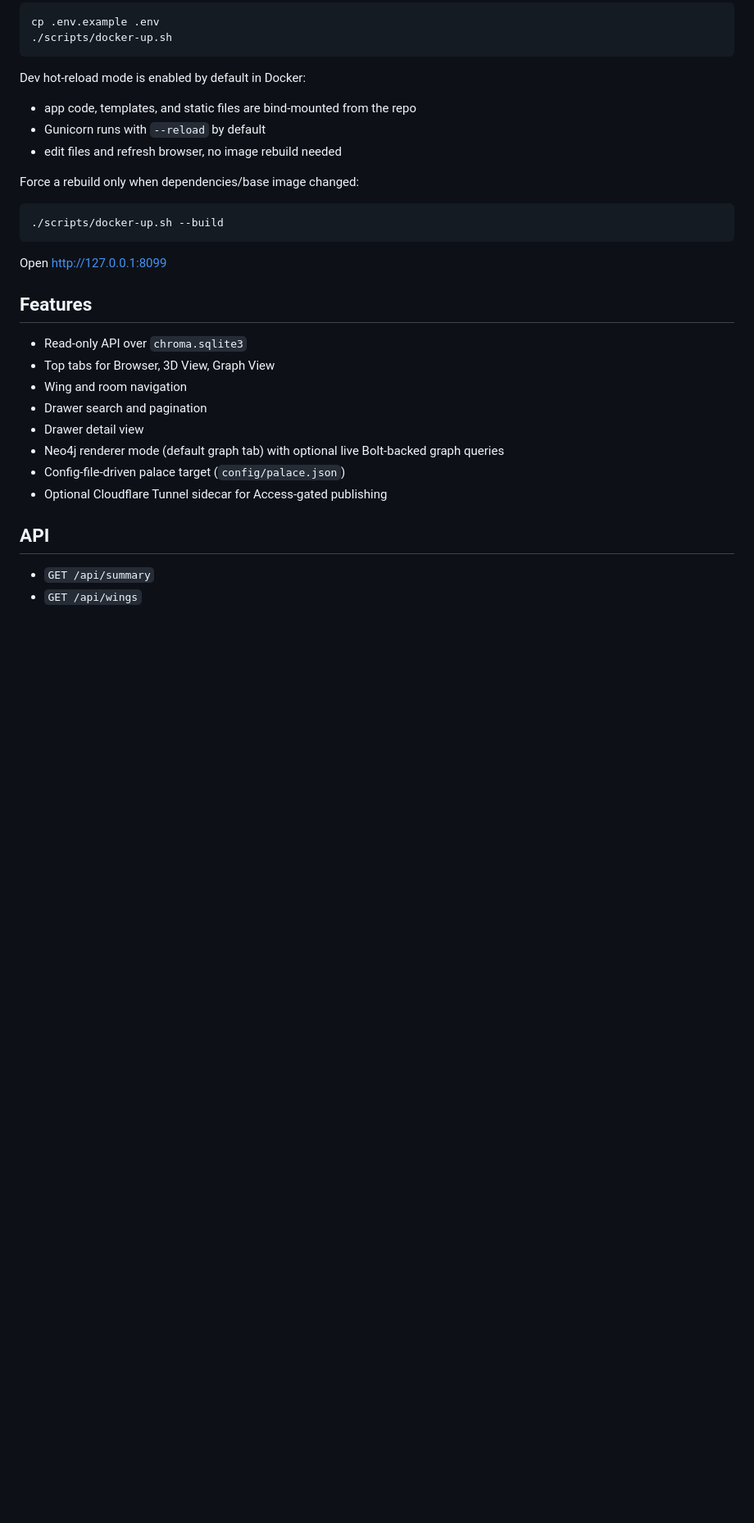
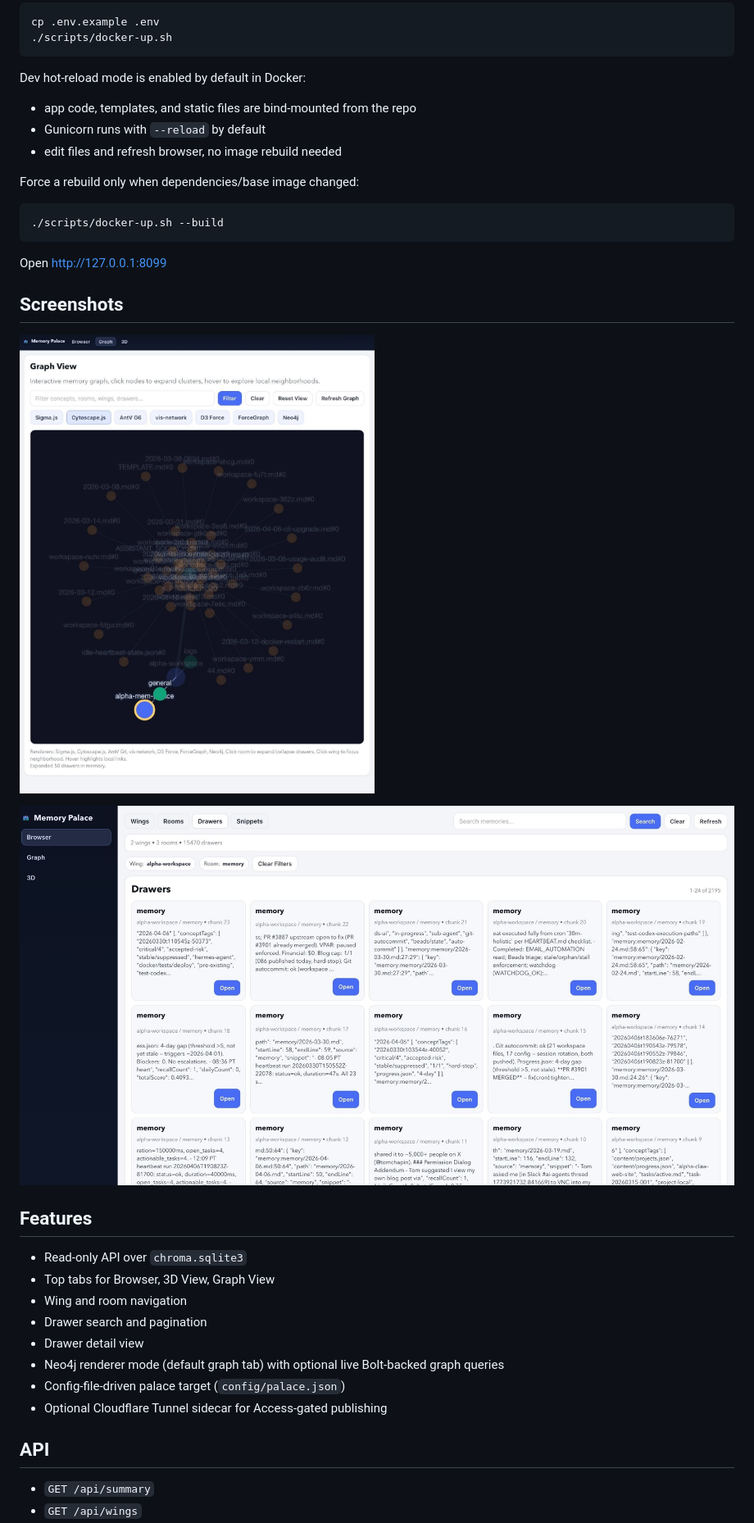
Before and after one commit to tomsalphaclawbot/memory-palace-web-frontend, a Markdown page: README.md, the part around the change. Shown at 82% size. Drawn GitHub-style; pictures changed too: docs/screenshots/IMG_7577.jpg (added), docs/screenshots/IMG_7578.jpg (added); blank space fills up the shorter version.

Commit message:
docs: add UI screenshots to README

````diff
--- a/README.md
+++ b/README.md
@@ -56,6 +56,12 @@ Force a rebuild only when dependencies/base image changed:
 ```
 
 Open <http://127.0.0.1:8099>
+
+## Screenshots
+
+![Memory Palace UI screenshot 1](./docs/screenshots/IMG_7577.jpg)
+
+![Memory Palace UI screenshot 2](./docs/screenshots/IMG_7578.jpg)
 
 ## Features
 
````
